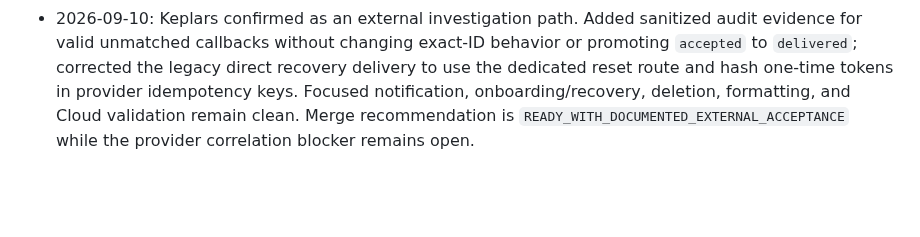
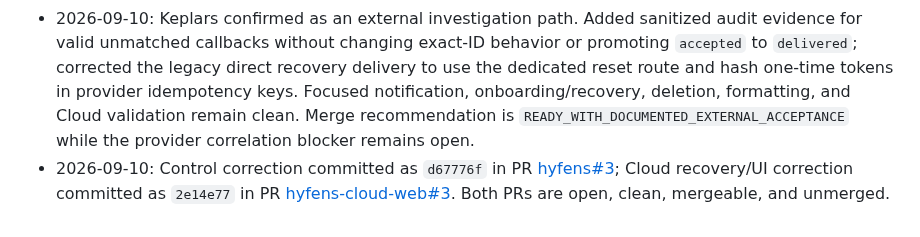
Before and after one commit to hyfens-hq/hyfens, a Markdown page: tasks/274-transactional-email-runtime-corrections.md, the part around the change. Rendered like a GitHub page; blank space fills up the shorter version.

Commit message:
docs: link notification correction PRs

```diff
--- a/tasks/274-transactional-email-runtime-corrections.md
+++ b/tasks/274-transactional-email-runtime-corrections.md
@@ -109,3 +109,4 @@ while a provider delivery remains `accepted`.
 - 2026-09-09: Added documented Keplars response-shape support, exact-ID-only callback tests, shared customer date formatting, reset route/CTA, responsive summaries, canonical email mark, and Cloud conflict resolution. Focused checks passed; full control-plane suite retained unrelated pre-existing failures. Verdict remains `BLOCKED` because a natural Keplars callback still cannot correlate to the live send response.
 - 2026-09-09: Final Cloud merge correction committed as `b255aae`; current `apps/web` topology, provider boundary, typecheck, lint, build, and provider tests are clean. Both PRs remain open and unmerged. Natural Keplars callback correlation is still the acceptance blocker.
 - 2026-09-10: Keplars confirmed as an external investigation path. Added sanitized audit evidence for valid unmatched callbacks without changing exact-ID behavior or promoting `accepted` to `delivered`; corrected the legacy direct recovery delivery to use the dedicated reset route and hash one-time tokens in provider idempotency keys. Focused notification, onboarding/recovery, deletion, formatting, and Cloud validation remain clean. Merge recommendation is `READY_WITH_DOCUMENTED_EXTERNAL_ACCEPTANCE` while the provider correlation blocker remains open.
+- 2026-09-10: Control correction committed as `d67776f` in PR [hyfens#3](https://github.com/hyfens-hq/hyfens/pull/3); Cloud recovery/UI correction committed as `2e14e77` in PR [hyfens-cloud-web#3](https://github.com/hyfens-hq/hyfens-cloud-web/pull/3). Both PRs are open, clean, mergeable, and unmerged.
```
